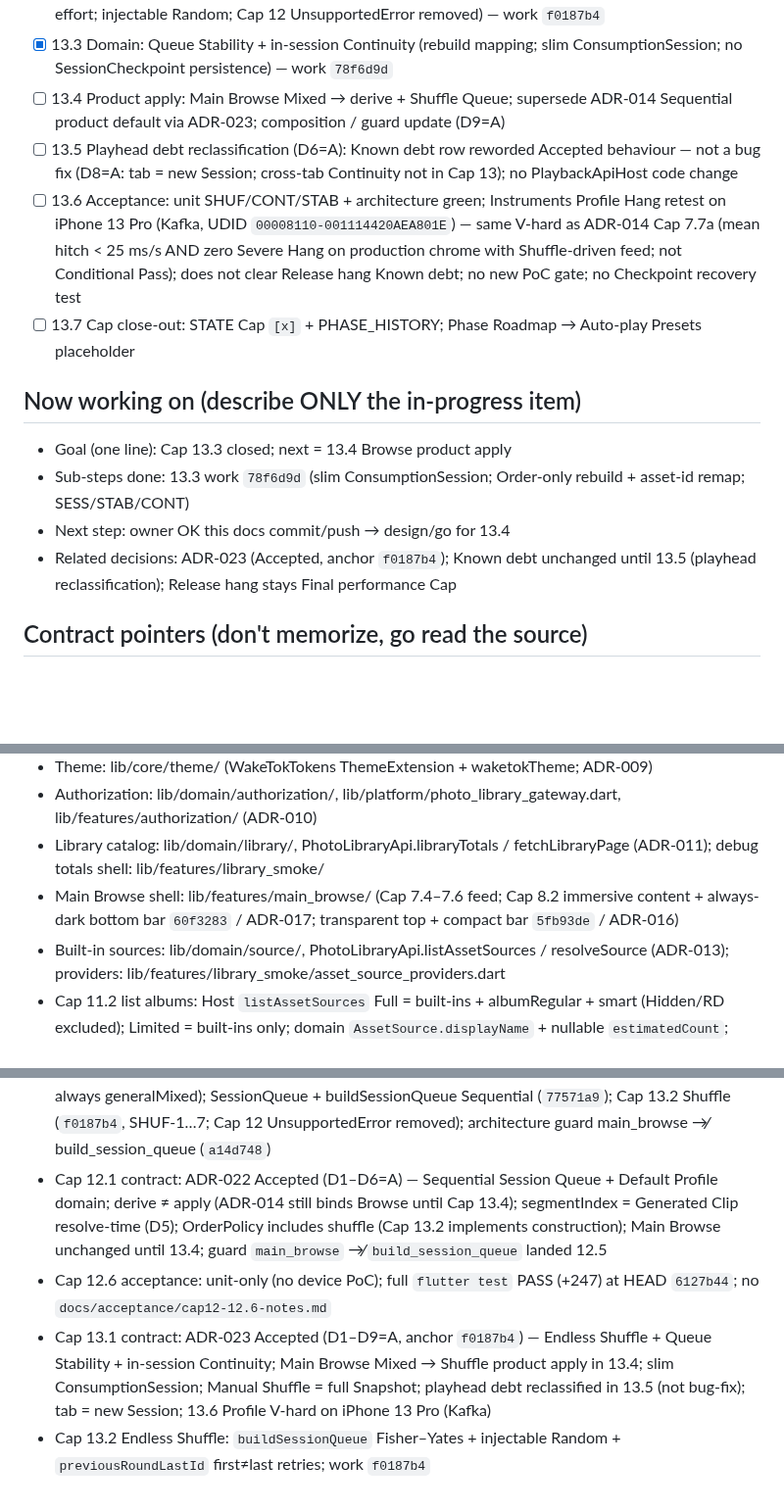
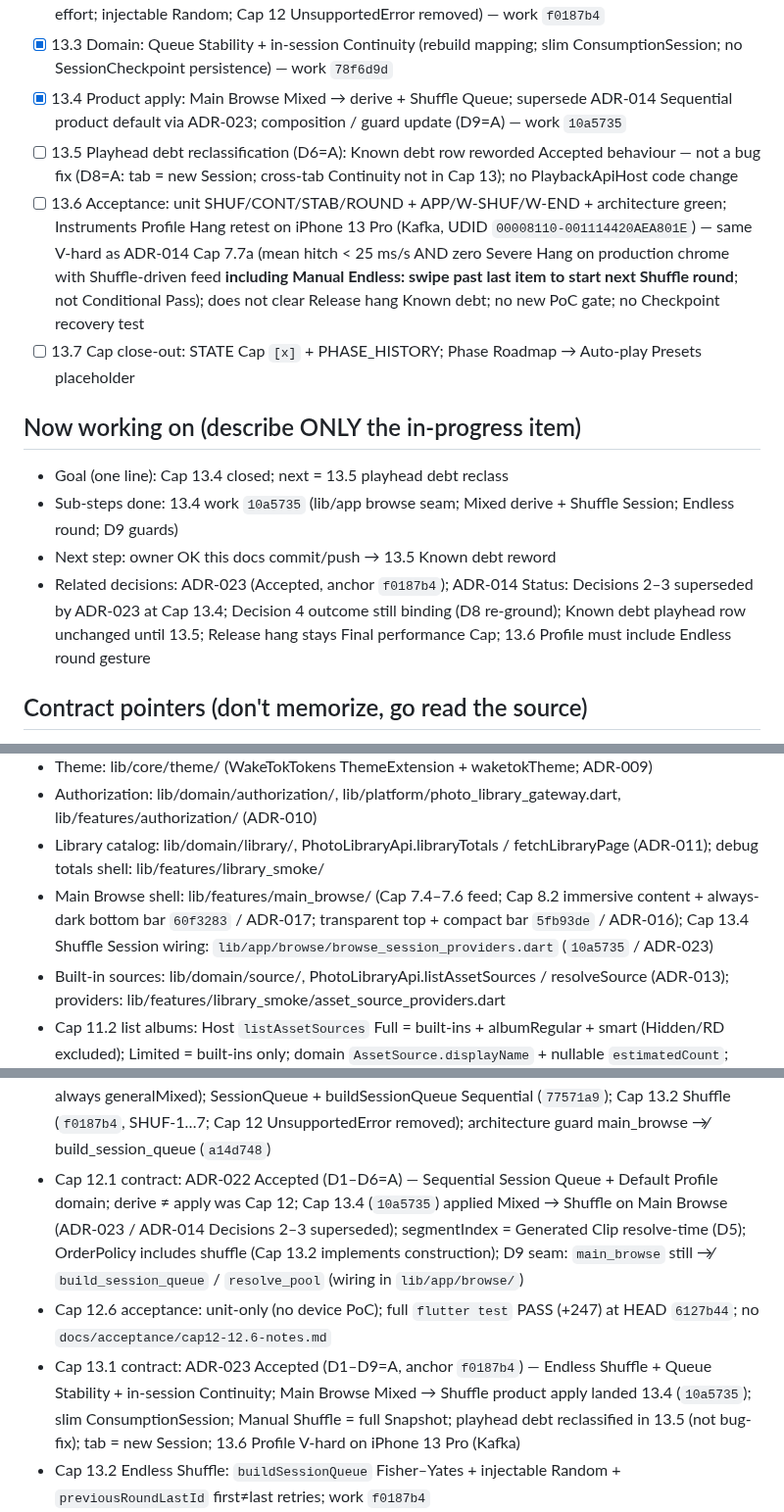
Before and after one commit to dennycgan/WakeTok, a Markdown page: docs/STATE.md, 3 parts joined by grey strips. Shown at 98% size. Rendered like a GitHub page; blank space fills up the shorter version.

```diff
--- a/docs/STATE.md
+++ b/docs/STATE.md
@@ -133,31 +133,36 @@ Active capability: Endless Shuffle, Queue Stability, and Session Continuity
       (rebuild mapping; slim ConsumptionSession; no
       SessionCheckpoint persistence)
       — work `78f6d9d`
-- [ ] 13.4 Product apply: Main Browse Mixed → derive + Shuffle
+- [x] 13.4 Product apply: Main Browse Mixed → derive + Shuffle
       Queue; supersede ADR-014 Sequential product default via
       ADR-023; composition / guard update (D9=A)
+      — work `10a5735`
 - [ ] 13.5 Playhead debt reclassification (D6=A): Known debt row
       reworded Accepted behaviour — not a bug fix (D8=A: tab =
       new Session; cross-tab Continuity not in Cap 13); no
       PlaybackApiHost code change
-- [ ] 13.6 Acceptance: unit SHUF/CONT/STAB + architecture green;
-      Instruments Profile Hang retest on iPhone 13 Pro (Kafka,
-      UDID `00008110-001114420AEA801E`) — same V-hard as
-      ADR-014 Cap 7.7a (mean hitch < 25 ms/s AND zero Severe
-      Hang on production chrome with Shuffle-driven feed; not
-      Conditional Pass); does not clear Release hang Known debt;
-      no new PoC gate; no Checkpoint recovery test
+- [ ] 13.6 Acceptance: unit SHUF/CONT/STAB/ROUND + APP/W-SHUF/W-END
+      + architecture green; Instruments Profile Hang retest on
+      iPhone 13 Pro (Kafka, UDID `00008110-001114420AEA801E`) —
+      same V-hard as ADR-014 Cap 7.7a (mean hitch < 25 ms/s AND
+      zero Severe Hang on production chrome with Shuffle-driven
+      feed **including Manual Endless: swipe past last item to
+      start next Shuffle round**; not Conditional Pass); does not
+      clear Release hang Known debt; no new PoC gate; no
+      Checkpoint recovery test
 - [ ] 13.7 Cap close-out: STATE Cap `[x]` + PHASE_HISTORY;
       Phase Roadmap → Auto-play Presets placeholder
 
 ## Now working on (describe ONLY the in-progress item)
-- Goal (one line): Cap 13.3 closed; next = 13.4 Browse product apply
-- Sub-steps done: 13.3 work `78f6d9d` (slim ConsumptionSession;
-      Order-only rebuild + asset-id remap; SESS/STAB/CONT)
-- Next step: owner OK this docs commit/push → design/go for 13.4
-- Related decisions: ADR-023 (Accepted, anchor `f0187b4`); Known
-      debt unchanged until 13.5 (playhead reclassification); Release
-      hang stays Final performance Cap
+- Goal (one line): Cap 13.4 closed; next = 13.5 playhead debt reclass
+- Sub-steps done: 13.4 work `10a5735` (lib/app browse seam; Mixed
+      derive + Shuffle Session; Endless round; D9 guards)
+- Next step: owner OK this docs commit/push → 13.5 Known debt reword
+- Related decisions: ADR-023 (Accepted, anchor `f0187b4`); ADR-014
+      Status: Decisions 2–3 superseded by ADR-023 at Cap 13.4;
+      Decision 4 outcome still binding (D8 re-ground); Known debt
+      playhead row unchanged until 13.5; Release hang stays Final
+      performance Cap; 13.6 Profile must include Endless round gesture
 
 ## Contract pointers (don't memorize, go read the source)
 - Domain terms (canonical, bilingual): docs/GLOSSARY.en-zh.md
@@ -170,7 +175,9 @@ Active capability: Endless Shuffle, Queue Stability, and Session Continuity
 - Library catalog: lib/domain/library/, PhotoLibraryApi.libraryTotals / fetchLibraryPage (ADR-011); debug totals shell: lib/features/library_smoke/
 - Main Browse shell: lib/features/main_browse/ (Cap 7.4–7.6 feed;
   Cap 8.2 immersive content + always-dark bottom bar `60f3283` / ADR-017;
-  transparent top + compact bar `5fb93de` / ADR-016)
+  transparent top + compact bar `5fb93de` / ADR-016);
+  Cap 13.4 Shuffle Session wiring: `lib/app/browse/browse_session_providers.dart`
+  (`10a5735` / ADR-023)
 - Built-in sources: lib/domain/source/, PhotoLibraryApi.listAssetSources / resolveSource (ADR-013); providers: lib/features/library_smoke/asset_source_providers.dart
 - Cap 11.2 list albums: Host `listAssetSources` Full = built-ins +
   albumRegular + smart (Hidden/RD excluded); Limited = built-ins only;
@@ -227,16 +234,17 @@ Active capability: Endless Shuffle, Queue Stability, and Session Continuity
   (`f0187b4`, SHUF-1…7; Cap 12 UnsupportedError removed);
   architecture guard main_browse ↛ build_session_queue (`a14d748`)
 - Cap 12.1 contract: ADR-022 Accepted (D1–D6=A) — Sequential Session
-  Queue + Default Profile domain; derive ≠ apply (ADR-014 still
-  binds Browse until Cap 13.4); segmentIndex = Generated Clip
+  Queue + Default Profile domain; derive ≠ apply was Cap 12; Cap 13.4
+  (`10a5735`) applied Mixed → Shuffle on Main Browse (ADR-023 /
+  ADR-014 Decisions 2–3 superseded); segmentIndex = Generated Clip
   resolve-time (D5); OrderPolicy includes shuffle (Cap 13.2
-  implements construction); Main Browse unchanged until 13.4;
-  guard `main_browse` ↛ `build_session_queue` landed 12.5
+  implements construction); D9 seam: `main_browse` still ↛
+  `build_session_queue` / `resolve_pool` (wiring in `lib/app/browse/`)
 - Cap 12.6 acceptance: unit-only (no device PoC); full `flutter test`
   PASS (+247) at HEAD `6127b44`; no `docs/acceptance/cap12-12.6-notes.md`
 - Cap 13.1 contract: ADR-023 Accepted (D1–D9=A, anchor `f0187b4`) —
   Endless Shuffle + Queue Stability + in-session Continuity; Main
-  Browse Mixed → Shuffle product apply in 13.4; slim
+  Browse Mixed → Shuffle product apply landed 13.4 (`10a5735`); slim
   ConsumptionSession; Manual Shuffle = full Snapshot; playhead debt
   reclassified in 13.5 (not bug-fix); tab = new Session; 13.6
   Profile V-hard on iPhone 13 Pro (Kafka)
```
Also changed, not shown: docs/DECISIONS.md (+8 -1 lines).
